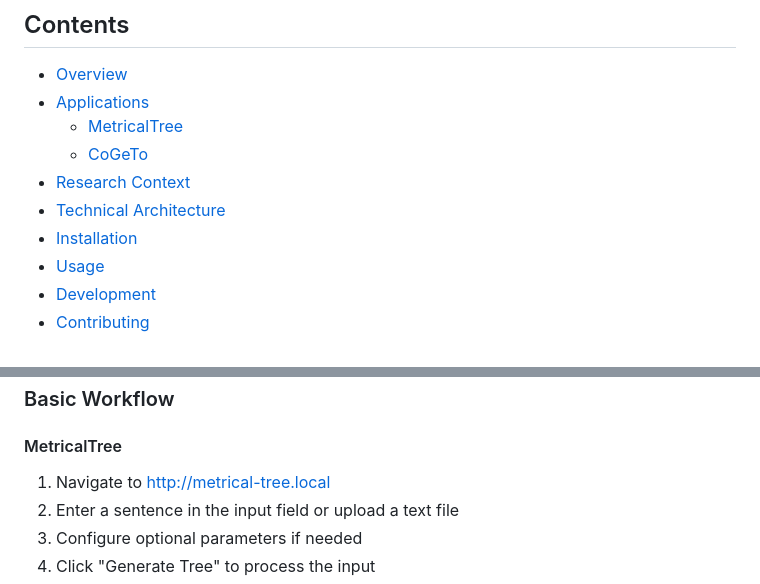
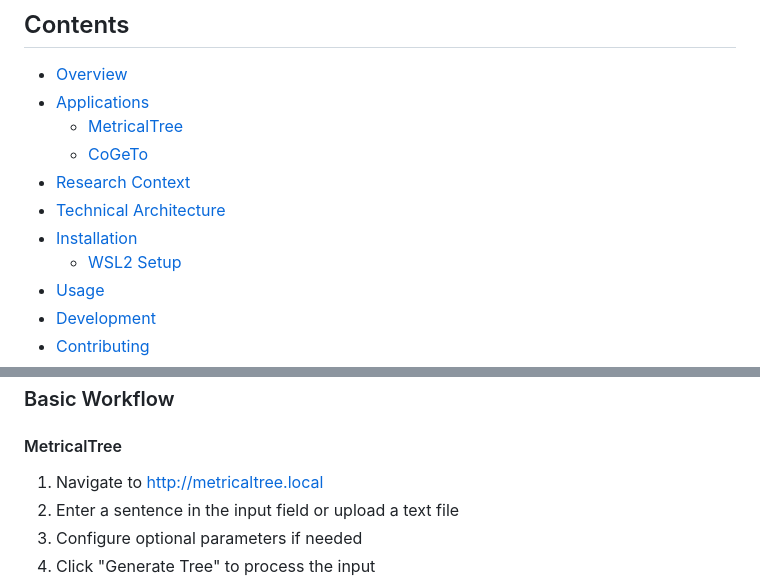
Before and after one commit to stanford-linguistics/stanford-linguistics-suite, a Markdown page: README.md, 2 parts joined by grey strips. GitHub-like rendering.

```diff
--- a/README.md
+++ b/README.md
@@ -18,6 +18,7 @@ A comprehensive suite of computational linguistics tools developed by the Stanfo
 - [Research Context](#research-context)
 - [Technical Architecture](#technical-architecture)
 - [Installation](#installation)
+  - [WSL2 Setup](#wsl2-setup)
 - [Usage](#usage)
 - [Development](#development)
 - [Contributing](#contributing)
@@ -141,7 +199,7 @@ The repository includes sample input files for testing:
 ### Basic Workflow
 
 #### MetricalTree
-1. Navigate to http://metrical-tree.local
+1. Navigate to http://metricaltree.local
 2. Enter a sentence in the input field or upload a text file
 3. Configure optional parameters if needed
 4. Click "Generate Tree" to process the input
```
Also changed, not shown: other parts of README.md (+59 -2 lines).
